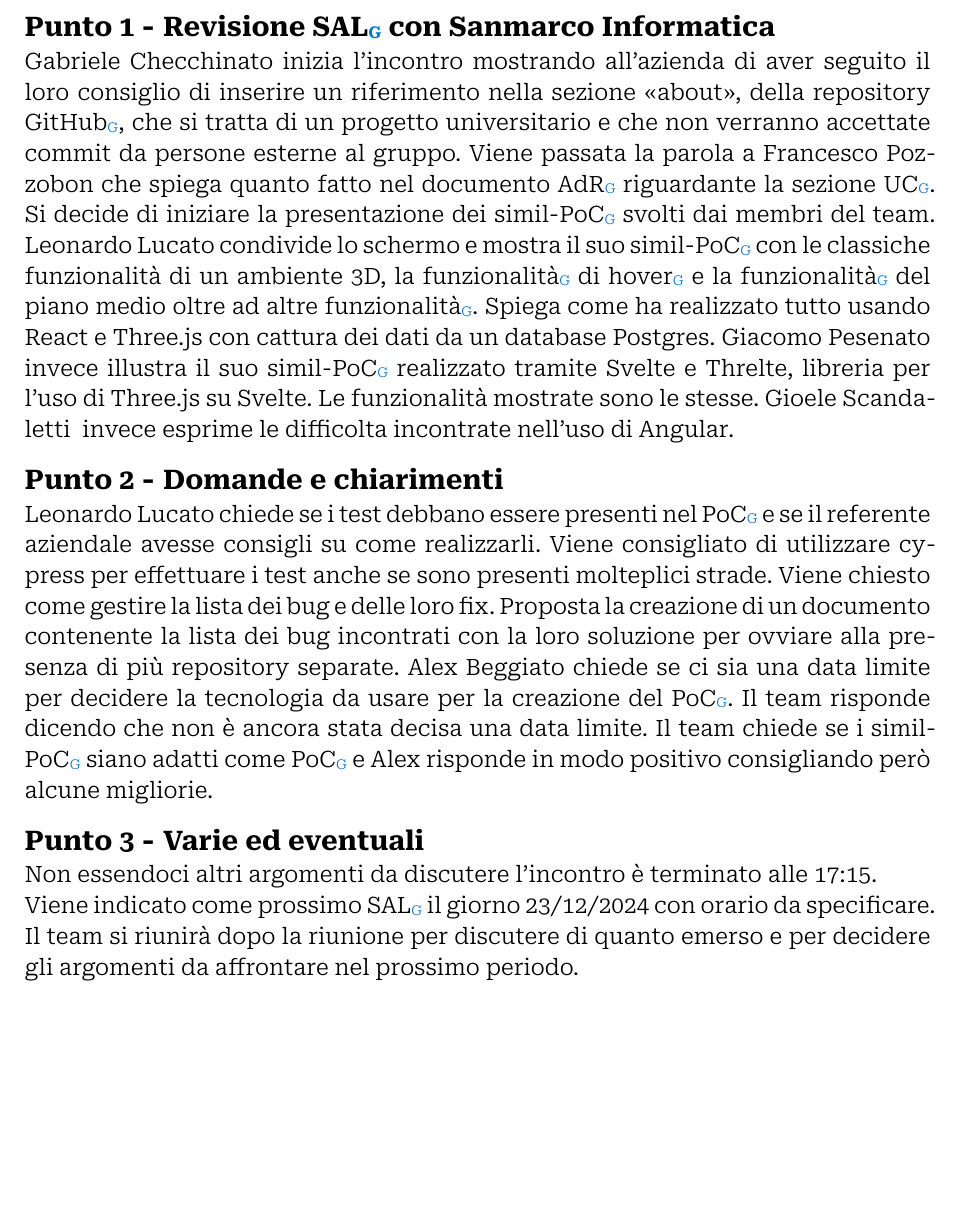
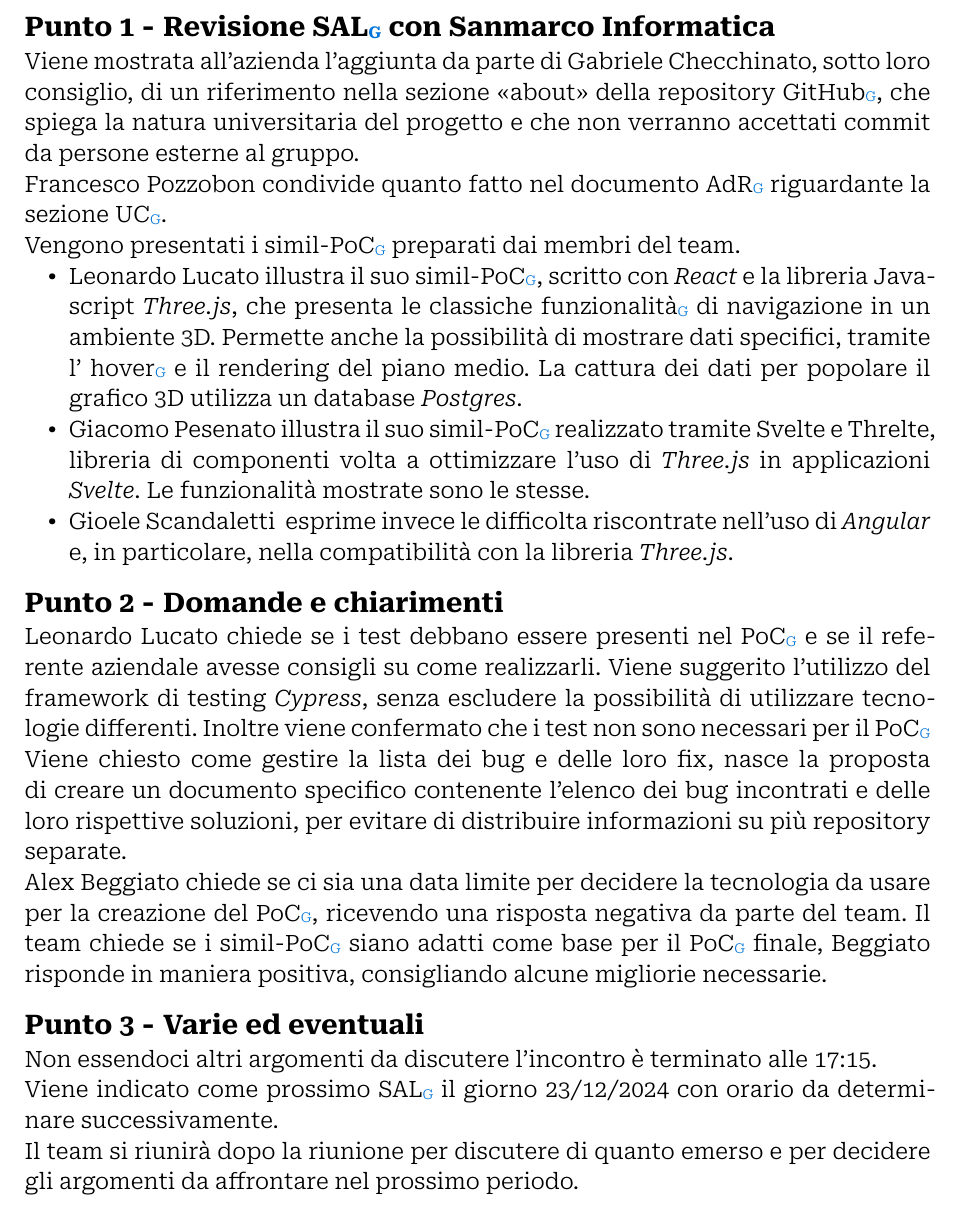
Before and after one commit to Archi7echs-Team/archi7echs-team.github.io, a Typst document (documents/RTB/Esterni/Verbali/2024-12-09.typ): part of page 5 of 6, cut so that both start at the same text, the shorter picture padded with empty space. Compiled offline with Typst 0.15.

Commit message:
Verifica Scandaletti

```diff
--- a/documents/RTB/Esterni/Verbali/2024-12-09.typ
+++ b/documents/RTB/Esterni/Verbali/2024-12-09.typ
@@ -49,3 +49,4 @@ Si procede alla discussione in ordine dei punti all’ordine del giorno.
 #pb()
 
 
+#ordine_del_giorno([
@@ -62,10 +53,19 @@ Si procede alla discussione in ordine dei punti all’ordine del giorno.
 == Revisione #glossario("SAL") con Sanmarco Informatica
-#p.checchinato inizia l'incontro mostrando all'azienda di aver seguito il loro consiglio di inserire un riferimento nella sezione "about", della repository #glossario("GitHub"), che si tratta di un progetto universitario e che non verranno accettate commit da persone esterne al gruppo. Viene passata la parola a #p.pozzobon che spiega quanto fatto nel documento #glossario("AdR") riguardante la sezione #glossario("UC"). Si decide di iniziare la presentazione dei simil-#glossario("PoC") svolti dai membri del team. #p.lucato condivide lo schermo e mostra il suo simil-#glossario("PoC") con le classiche funzionalità di un ambiente 3D, la #glossario("funzionalità") di #glossario("hover") e la #glossario("funzionalità") del piano medio oltre ad altre #glossario("funzionalità"). Spiega come ha realizzato tutto usando React e Three.js con cattura dei dati da un database Postgres. #p.pesenato invece illustra il suo simil-#glossario("PoC") realizzato tramite Svelte e Threlte, libreria per l'uso di Three.js su Svelte. Le funzionalità mostrate sono le stesse. #p.scandaletti invece esprime le difficolta incontrate nell’uso di Angular.
+Viene mostrata all'azienda l'aggiunta da parte di #p.checchinato, sotto loro consiglio, di un riferimento nella sezione "about" della repository #glossario("GitHub"), che spiega la natura universitaria del progetto e che non verranno accettati commit da persone esterne al gruppo. \
+#p.pozzobon condivide quanto fatto nel documento #glossario("AdR") riguardante la sezione #glossario("UC"). \
+Vengono presentati i simil-#glossario("PoC") preparati dai membri del team.
+- #p.lucato illustra il suo simil-#glossario("PoC"), scritto con _React_ e la libreria Javascript _Three.js_, che presenta le classiche #glossario("funzionalità") di navigazione in un ambiente 3D. Permette anche la possibilità di mostrare dati specifici, tramite l' #glossario("hover") e il rendering del piano medio. La cattura dei dati per popolare il grafico 3D utilizza un database _Postgres_.
+- #p.pesenato illustra il suo simil-#glossario("PoC") realizzato tramite Svelte e Threlte, libreria di componenti volta a ottimizzare l'uso di _Three.js_ in applicazioni _Svelte_. Le funzionalità mostrate sono le stesse.
+- #p.scandaletti esprime invece le difficolta riscontrate nell’uso di _Angular_ e, in particolare, nella compatibilità con la libreria _Three.js_.
 
 == Domande e chiarimenti
-#p.lucato chiede se i test debbano essere presenti nel #glossario("PoC") e se il referente aziendale avesse consigli su come realizzarli. Viene consigliato di utilizzare cypress per effettuare i test anche se sono presenti molteplici strade. Viene chiesto come gestire la lista dei bug e delle loro fix. Proposta la creazione di un documento contenente la lista dei bug incontrati con la loro soluzione per ovviare alla presenza di più repository separate. Alex Beggiato chiede se ci sia una data limite per decidere la tecnologia da usare per la creazione del #glossario("PoC"). Il team risponde dicendo che non è ancora stata decisa una data limite. Il team chiede se i simil-#glossario("PoC") siano adatti come #glossario("PoC") e Alex risponde in modo positivo consigliando però alcune migliorie.
+#p.lucato chiede se i test debbano essere presenti nel #glossario("PoC") e se il referente aziendale avesse consigli su come realizzarli.
+Viene suggerito l'utilizzo del framework di testing _Cypress_, senza escludere la possibilità di utilizzare tecnologie differenti. Inoltre viene confermato che i test non sono necessari per il #glossario("PoC") \
+Viene chiesto come gestire la lista dei bug e delle loro fix, nasce la proposta di creare un documento specifico contenente l'elenco dei bug incontrati e delle loro rispettive soluzioni, per evitare di distribuire informazioni su più repository separate. \
+Alex Beggiato chiede se ci sia una data limite per decidere la tecnologia da usare per la creazione del #glossario("PoC"), ricevendo una risposta negativa da parte del team.
+Il team chiede se i simil-#glossario("PoC") siano adatti come base per il #glossario("PoC") finale, Beggiato risponde in maniera positiva, consigliando alcune migliorie necessarie.
 
 == Varie ed eventuali
 Non essendoci altri argomenti da discutere l’incontro è terminato alle 17:15. \
-Viene indicato come prossimo #glossario("SAL") il giorno 23/12/2024 con orario da specificare. \
+Viene indicato come prossimo #glossario("SAL") il giorno 23/12/2024 con orario da determinare successivamente. \
 Il team si riunirà dopo la riunione per discutere di quanto emerso e per decidere gli argomenti da affrontare nel prossimo periodo.
```
Also changed, not shown: documents/RTB/Esterni/Verbali/2024-12-09.typ (19 more changed lines).
